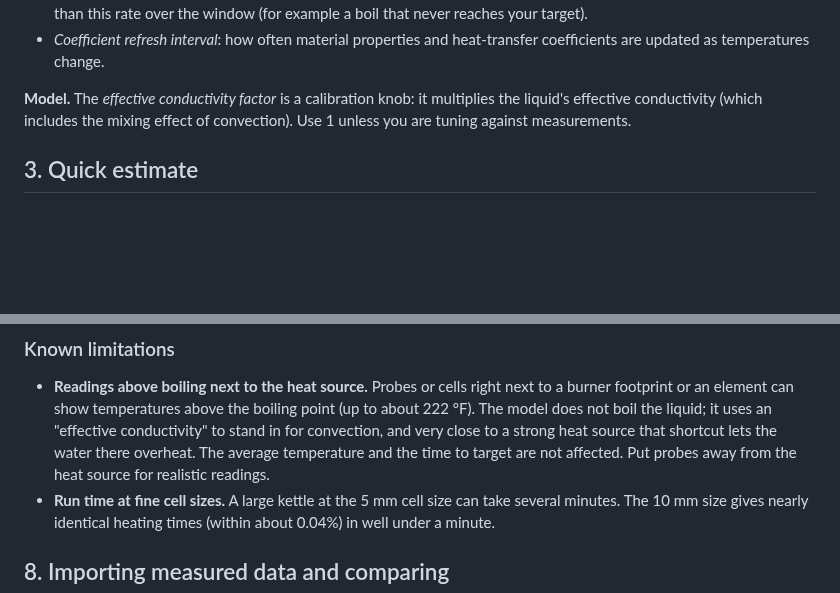
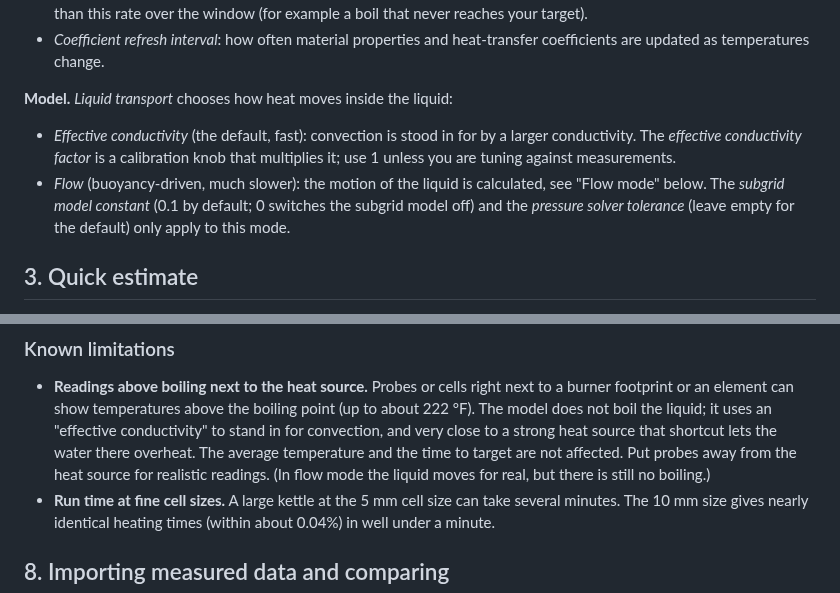
Before and after one commit to jdchandler88/thermosim, a Markdown page: docs/user-guide.md, 2 parts joined by grey strips. Drawn GitHub-style; blank space fills up the shorter version.

```diff
--- a/docs/user-guide.md
+++ b/docs/user-guide.md
@@ -94,9 +94,14 @@ the power with the slider instead.
 - *Coefficient refresh interval*: how often material properties and heat-transfer
   coefficients are updated as temperatures change.
 
-**Model.** The *effective conductivity factor* is a calibration knob: it multiplies the
-liquid's effective conductivity (which includes the mixing effect of convection). Use
-1 unless you are tuning against measurements.
+**Model.** *Liquid transport* chooses how heat moves inside the liquid:
+- *Effective conductivity* (the default, fast): convection is stood in for by a larger
+  conductivity. The *effective conductivity factor* is a calibration knob that multiplies
+  it; use 1 unless you are tuning against measurements.
+- *Flow* (buoyancy-driven, much slower): the motion of the liquid is calculated, see
+  "Flow mode" below. The *subgrid model constant* (0.1 by default; 0 switches the subgrid
+  model off) and the *pressure solver tolerance* (leave empty for the default) only apply
+  to this mode.
 
 ## 3. Quick estimate
 
@@ -187,7 +237,8 @@ insulation without a lid) are reported one at a time: fix one and the next may a
   222 °F). The model does not boil the liquid; it uses an "effective conductivity" to stand in
   for convection, and very close to a strong heat source that shortcut lets the water there
   overheat. The average temperature and the time to target are not affected. Put probes
-  away from the heat source for realistic readings.
+  away from the heat source for realistic readings. (In flow mode the liquid moves for real,
+  but there is still no boiling.)
 - **Run time at fine cell sizes.** A large kettle at the 5 mm cell size can take several
   minutes. The 10 mm size gives nearly identical heating times (within about 0.04%) in
   well under a minute.
```
Also changed, not shown: other parts of docs/user-guide.md (+45 -0 lines), docs/images/flow-mode.png (added), 7 other files.
